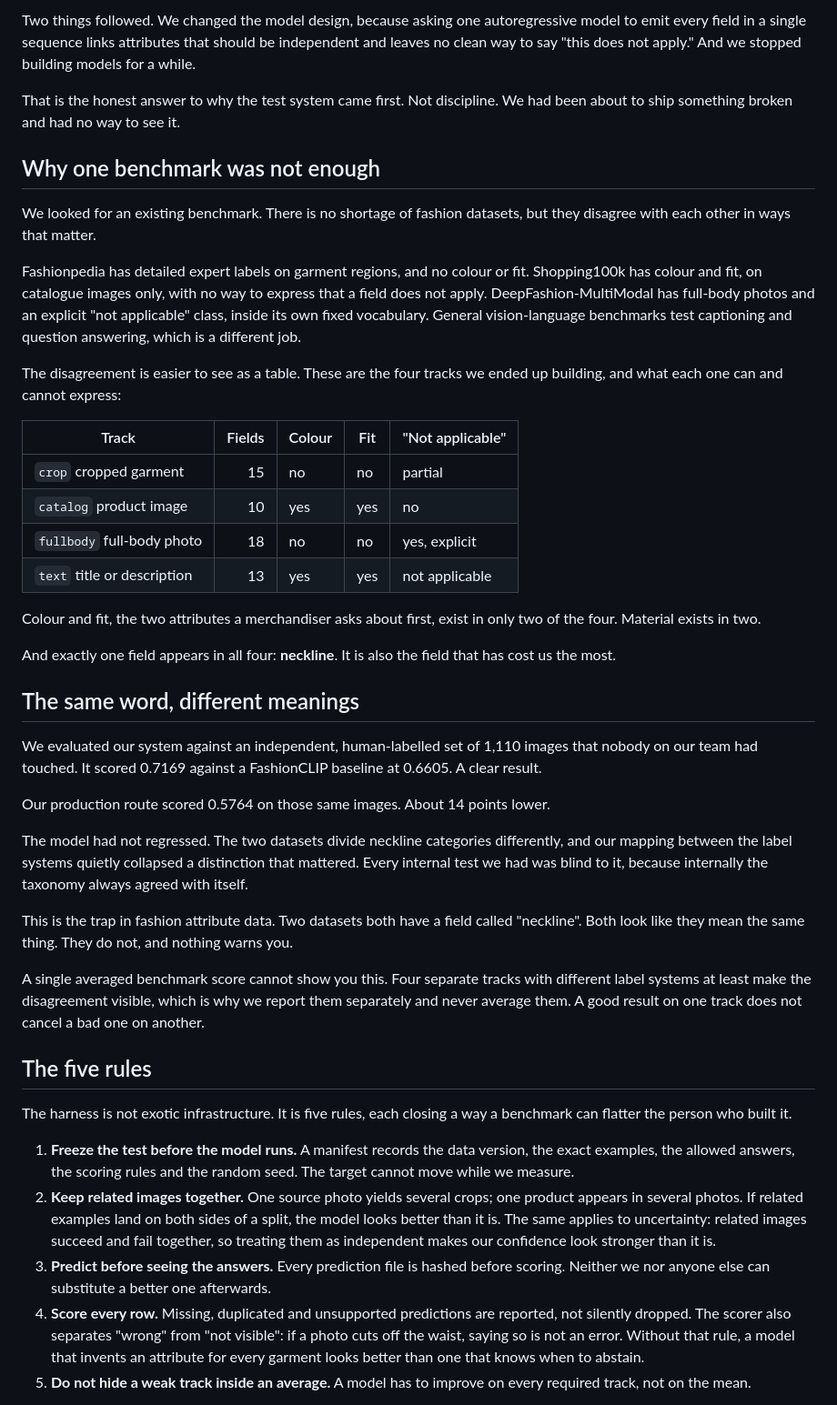
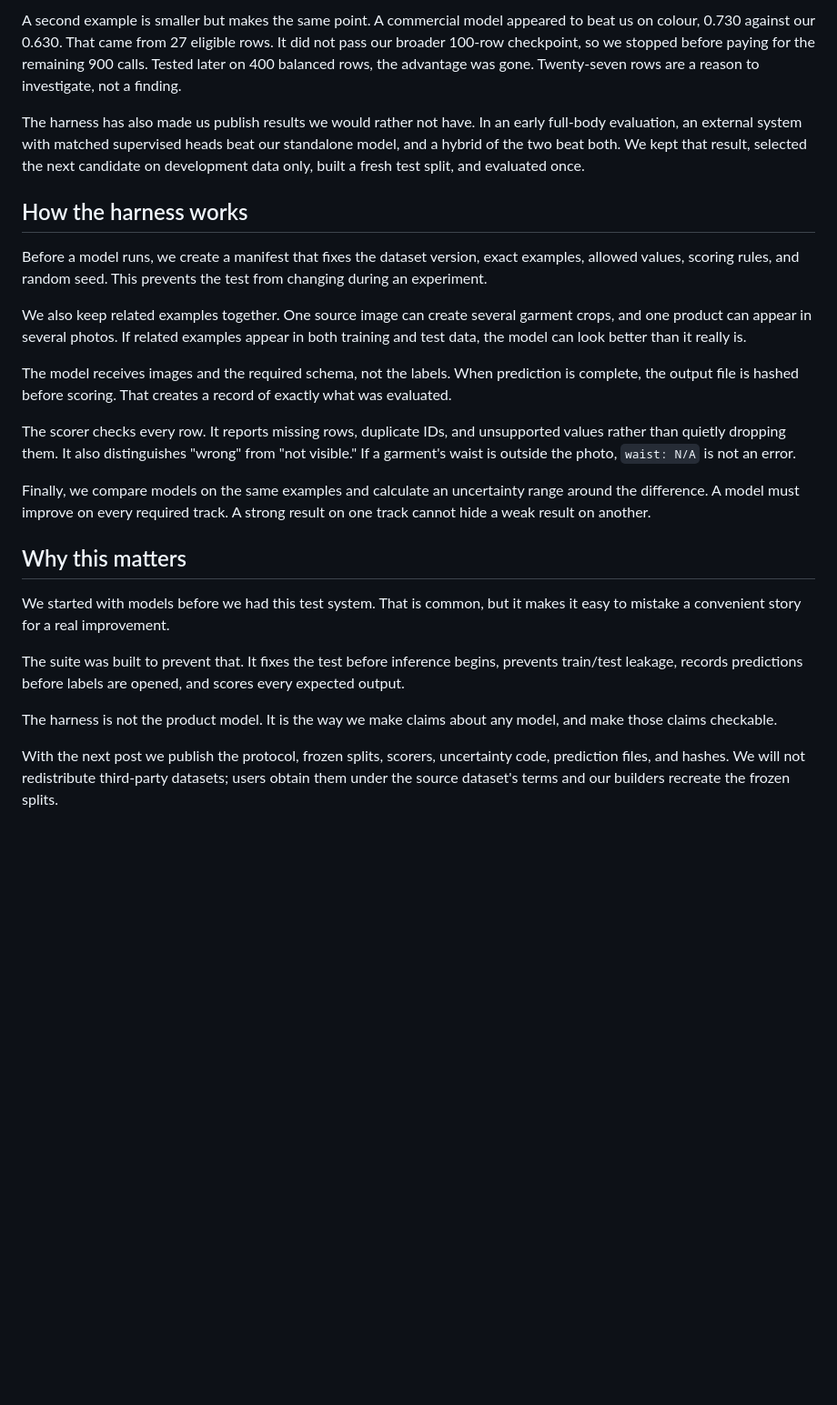
Before and after one commit to hopit-ai/Moda_ner, a Markdown page: blog/blog_post_1.md, the part around one of its changes. Shown at 91% size. Rendered like a GitHub page; blank space fills up the shorter version.

```diff
--- a/blog/blog_post_1.md
+++ b/blog/blog_post_1.md
@@ -25,46 +67,27 @@ The model had started guessing far more often. It still did well on easy fields,
 
-Two things followed. We changed the model design, because asking one autoregressive model to emit every field in a single sequence links attributes that should be independent and leaves no clean way to say "this does not apply." And we stopped building models for a while.
+A second example is smaller but makes the same point. A commercial model appeared to beat us on colour, 0.730 against our 0.630. That came from 27 eligible rows. It did not pass our broader 100-row checkpoint, so we stopped before paying for the remaining 900 calls. Tested later on 400 balanced rows, the advantage was gone. Twenty-seven rows are a reason to investigate, not a finding.
 
-That is the honest answer to why the test system came first. Not discipline. We had been about to ship something broken and had no way to see it.
+The harness has also made us publish results we would rather not have. In an early full-body evaluation, an external system with matched supervised heads beat our standalone model, and a hybrid of the two beat both. We kept that result, selected the next candidate on development data only, built a fresh test split, and evaluated once.
 
-## Why one benchmark was not enough
+## How the harness works
 
-We looked for an existing benchmark. There is no shortage of fashion datasets, but they disagree with each other in ways that matter.
+Before a model runs, we create a manifest that fixes the dataset version, exact examples, allowed values, scoring rules, and random seed. This prevents the test from changing during an experiment.
 
-Fashionpedia has detailed expert labels on garment regions, and no colour or fit. Shopping100k has colour and fit, on catalogue images only, with no way to express that a field does not apply. DeepFashion-MultiModal has full-body photos and an explicit "not applicable" class, inside its own fixed vocabulary. General vision-language benchmarks test captioning and question answering, which is a different job.
+We also keep related examples together. One source image can create several garment crops, and one product can appear in several photos. If related examples appear in both training and test data, the model can look better than it really is.
 
-The disagreement is easier to see as a table. These are the four tracks we ended up building, and what each one can and cannot express:
+The model receives images and the required schema, not the labels. When prediction is complete, the output file is hashed before scoring. That creates a record of exactly what was evaluated.
 
-| Track | Fields | Colour | Fit | "Not applicable" |
-|---|---:|---|---|---|
-| `crop` cropped garment | 15 | no | no | partial |
-| `catalog` product image | 10 | yes | yes | no |
-| `fullbody` full-body photo | 18 | no | no | yes, explicit |
-| `text` title or description | 13 | yes | yes | not applicable |
+The scorer checks every row. It reports missing rows, duplicate IDs, and unsupported values rather than quietly dropping them. It also distinguishes "wrong" from "not visible." If a garment's waist is outside the photo, `waist: N/A` is not an error.
 
-Colour and fit, the two attributes a merchandiser asks about first, exist in only two of the four. Material exists in two.
+Finally, we compare models on the same examples and calculate an uncertainty range around the difference. A model must improve on every required track. A strong result on one track cannot hide a weak result on another.
 
-And exactly one field appears in all four: **neckline**. It is also the field that has cost us the most.
+## Why this matters
 
-## The same word, different meanings
+We started with models before we had this test system. That is common, but it makes it easy to mistake a convenient story for a real improvement.
 
-We evaluated our system against an independent, human-labelled set of 1,110 images that nobody on our team had touched. It scored 0.7169 against a FashionCLIP baseline at 0.6605. A clear result.
+The suite was built to prevent that. It fixes the test before inference begins, prevents train/test leakage, records predictions before labels are opened, and scores every expected output.
 
-Our production route scored 0.5764 on those same images. About 14 points lower.
+The harness is not the product model. It is the way we make claims about any model, and make those claims checkable.
 
-The model had not regressed. The two datasets divide neckline categories differently, and our mapping between the label systems quietly collapsed a distinction that mattered. Every internal test we had was blind to it, because internally the taxonomy always agreed with itself.
+With the next post we publish the protocol, frozen splits, scorers, uncertainty code, prediction files, and hashes. We will not redistribute third-party datasets; users obtain them under the source dataset's terms and our builders recreate the frozen splits.
 
-This is the trap in fashion attribute data. Two datasets both have a field called "neckline". Both look like they mean the same thing. They do not, and nothing warns you.
-
-A single averaged benchmark score cannot show you this. Four separate tracks with different label systems at least make the disagreement visible, which is why we report them separately and never average them. A good result on one track does not cancel a bad one on another.
-
-## The five rules
-
-The harness is not exotic infrastructure. It is five rules, each closing a way a benchmark can flatter the person who built it.
-
-1. **Freeze the test before the model runs.** A manifest records the data version, the exact examples, the allowed answers, the scoring rules and the random seed. The target cannot move while we measure.
-2. **Keep related images together.** One source photo yields several crops; one product appears in several photos. If related examples land on both sides of a split, the model looks better than it is. The same applies to uncertainty: related images succeed and fail together, so treating them as independent makes our confidence look stronger than it is.
-3. **Predict before seeing the answers.** Every prediction file is hashed before scoring. Neither we nor anyone else can substitute a better one afterwards.
-4. **Score every row.** Missing, duplicated and unsupported predictions are reported, not silently dropped. The scorer also separates "wrong" from "not visible": if a photo cuts off the waist, saying so is not an error. Without that rule, a model that invents an attribute for every garment looks better than one that knows when to abstain.
-5. **Do not hide a weak track inside an average.** A model has to improve on every required track, not on the mean.
-
```
Also changed, not shown: other parts of blog/blog_post_1.md (+51 -23 lines).
